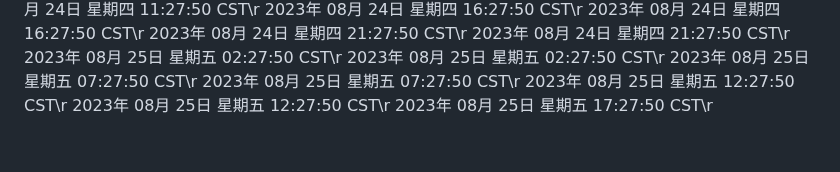
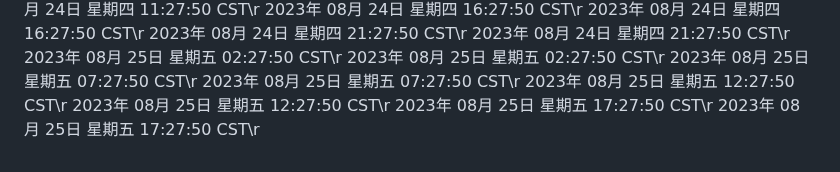
Before and after one commit to ashen-23/ashen_boring, a Markdown page: README.md, the part around the change. Drawn GitHub-style.

Commit message:
2023年 08月 25日 星期五 17:27:50 CST

```diff
--- a/README.md
+++ b/README.md
@@ -932,3 +932,4 @@ nohup python3 github.py >log.txt 2>&1 &
 2023年 08月 25日 星期五 12:27:50 CST\r
 2023年 08月 25日 星期五 12:27:50 CST\r
 2023年 08月 25日 星期五 17:27:50 CST\r
+2023年 08月 25日 星期五 17:27:50 CST\r
```
